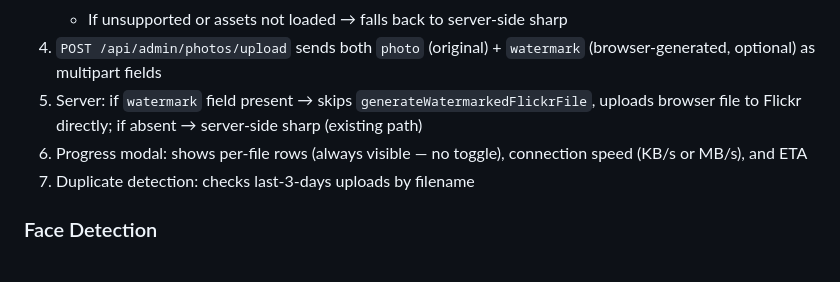
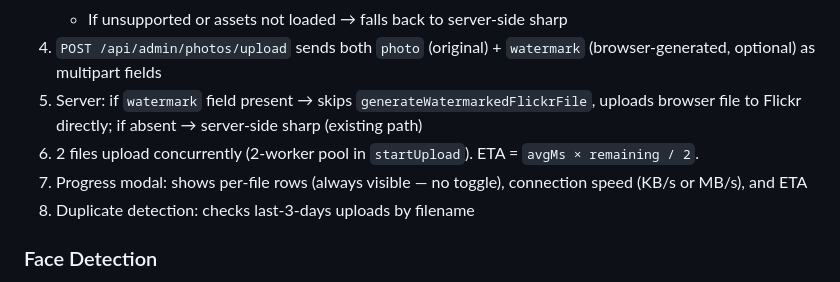
Before and after one commit to ms-comm/ms-comm.github.io, a Markdown page: docs/admin_panel.md, the part around the change. Drawn GitHub-style.

Commit message:
docs: upload concurrence=2, retirer settings CPU/mémoire
2 photos en parallèle dans le worker pool. Pauses CPU/mémoire
configurables supprimées (browser watermark = zéro CPU serveur).
uploadPauseBetween reste (espacement Flickr, défaut 500ms).

Co-Authored-By: Claude Opus 4.7 <noreply@anthropic.com>

```diff
--- a/docs/admin_panel.md
+++ b/docs/admin_panel.md
@@ -47,7 +47,8 @@
    - If unsupported or assets not loaded → falls back to server-side sharp
 4. `POST /api/admin/photos/upload` sends both `photo` (original) + `watermark` (browser-generated, optional) as multipart fields
 5. Server: if `watermark` field present → skips `generateWatermarkedFlickrFile`, uploads browser file to Flickr directly; if absent → server-side sharp (existing path)
-6. Progress modal: shows per-file rows (always visible — no toggle), connection speed (KB/s or MB/s), and ETA
+6. 2 files upload concurrently (2-worker pool in `startUpload`). ETA = `avgMs × remaining / 2`.
+7. Progress modal: shows per-file rows (always visible — no toggle), connection speed (KB/s or MB/s), and ETA
 7. Duplicate detection: checks last-3-days uploads by filename
 
 ### Face Detection
```
Also changed, not shown: docs/guidelines.md (+1 -1 lines).
